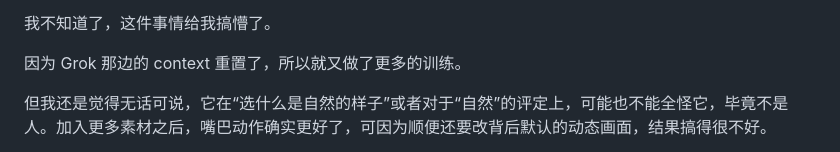
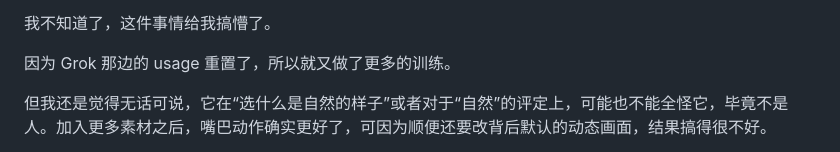
Before and after one commit to YeChen-coder/SpecterSaysHi, a Markdown page: README_zh.md, the part around the change. GitHub-like rendering.

Commit message:
Fix wording about Grok usage reset
Updated text to clarify that usage was reset instead of context.

```diff
--- a/README_zh.md
+++ b/README_zh.md
@@ -498,7 +498,7 @@ By the way，说一个教训：所有事情，尤其是对我自己来说，“3
 
 我不知道了，这件事情给我搞懵了。
 
-因为 Grok 那边的 context 重置了，所以就又做了更多的训练。
+因为 Grok 那边的 usage 重置了，所以就又做了更多的训练。
 
 但我还是觉得无话可说，它在“选什么是自然的样子”或者对于“自然”的评定上，可能也不能全怪它，毕竟不是人。加入更多素材之后，嘴巴动作确实更好了，可因为顺便还要改背后默认的动态画面，结果搞得很不好。
 
```
